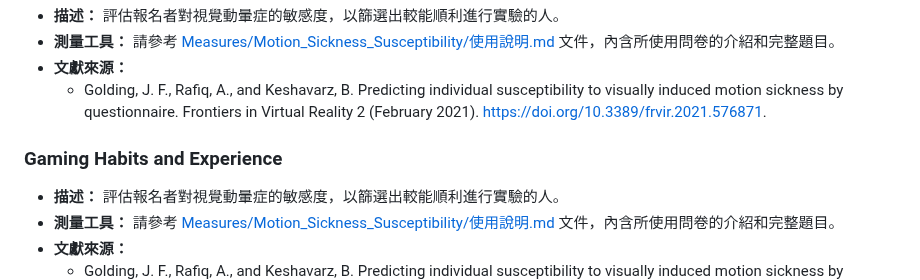
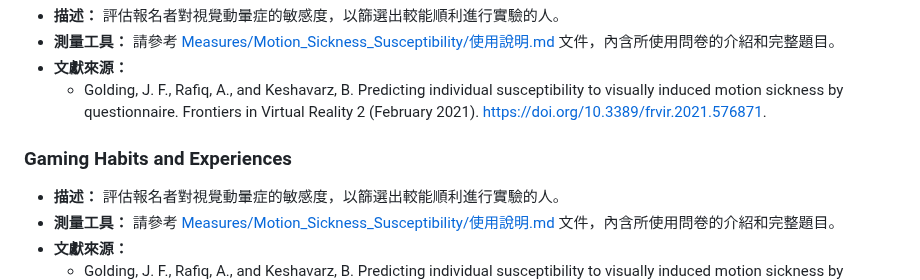
Before and after one commit to CutyLab/Designing_Creative_Sandbox_Games, a Markdown page: README.md, the part around the change. GitHub-like rendering.

```diff
--- a/README.md
+++ b/README.md
@@ -58,7 +58,7 @@
 - **文獻來源：**
   - Golding, J. F., Rafiq, A., and Keshavarz, B. Predicting individual susceptibility to visually induced motion sickness by questionnaire. Frontiers in Virtual Reality 2 (February 2021). https://doi.org/10.3389/frvir.2021.576871.
 
-### Gaming Habits and Experience
+### Gaming Habits and Experiences
 
 - **描述：** 評估報名者對視覺動暈症的敏感度，以篩選出較能順利進行實驗的人。
 - **測量工具：** 請參考 [Measures/Motion_Sickness_Susceptibility/使用說明.md](Measures/Motion_Sickness_Susceptibility/使用說明.md) 文件，內含所使用問卷的介紹和完整題目。
```
